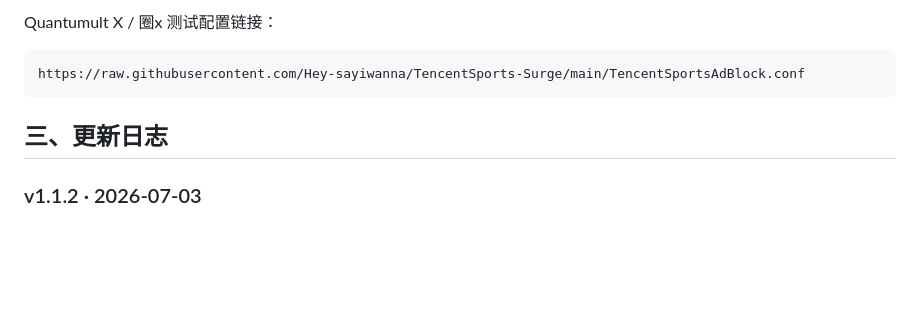
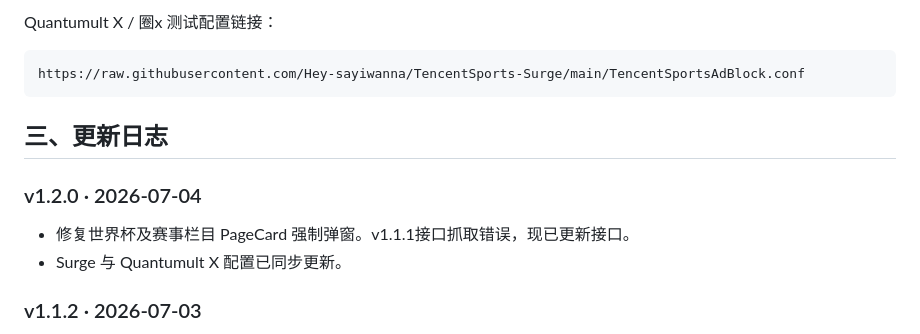
Before and after one commit to Hey-sayiwanna/TencentSports-Surge, a Markdown page: README.md, the part around the change. Drawn GitHub-style; blank space fills up the shorter version.

```diff
--- a/README.md
+++ b/README.md
@@ -43,6 +43,10 @@ https://raw.githubusercontent.com/Hey-sayiwanna/TencentSports-Surge/main/Tencent
 
 ## 三、更新日志
 
+### v1.2.0 · 2026-07-04
+
+- 修复世界杯及赛事栏目 PageCard 强制弹窗。v1.1.1接口抓取错误，现已更新接口。
+- Surge 与 Quantumult X 配置已同步更新。
 ### v1.1.2 · 2026-07-03
 
 - 新增首页“做任务免费看比赛 / 看广告得会员”金币任务弹层清理。
```
